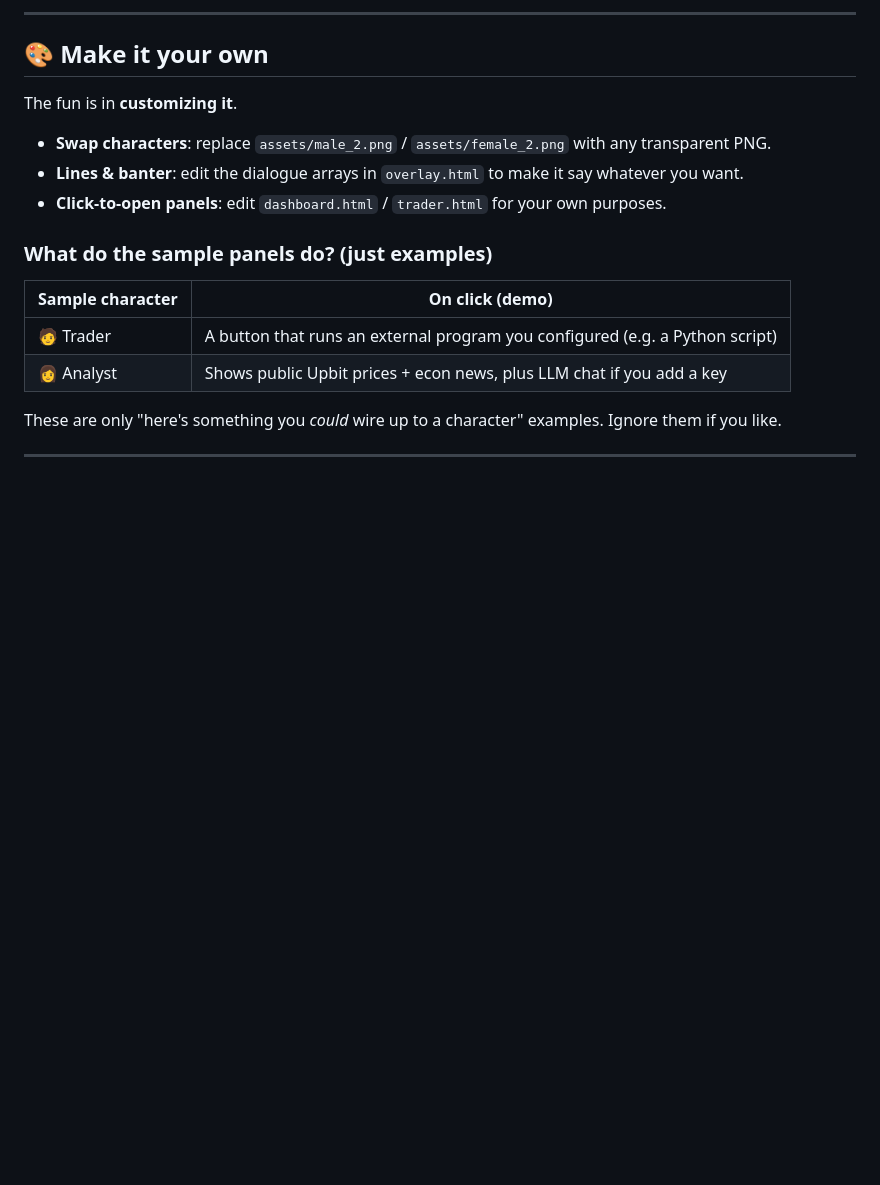
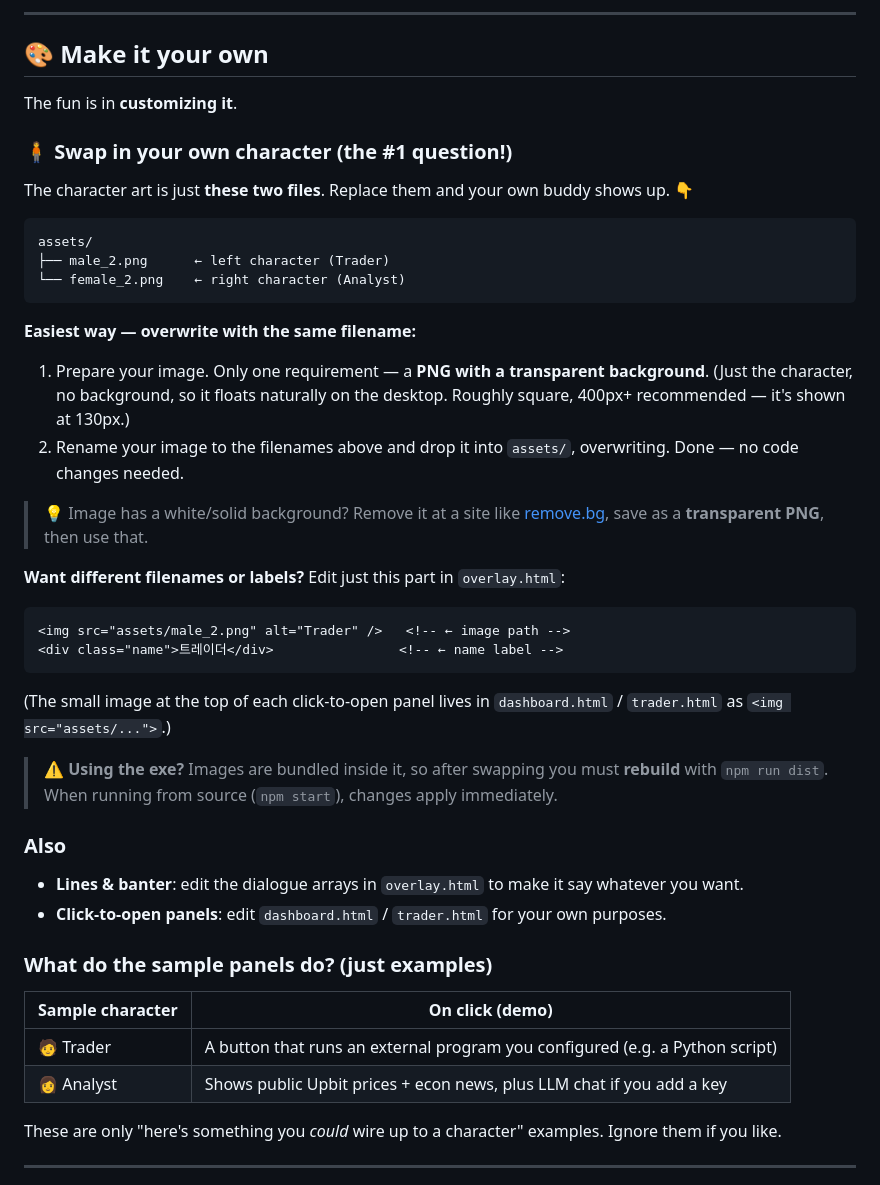
Before and after one commit to nameismini/desk-buddies, a Markdown page: README.en.md, the part around the change. Rendered like a GitHub page; blank space fills up the shorter version.

````diff
--- a/README.en.md
+++ b/README.en.md
@@ -50,7 +50,34 @@ It isn't trying to do anything serious — I just wanted **a cute friend sitting
 
 The fun is in **customizing it**.
 
-- **Swap characters**: replace `assets/male_2.png` / `assets/female_2.png` with any transparent PNG.
+### 🧍 Swap in your own character (the #1 question!)
+
+The character art is just **these two files**. Replace them and your own buddy shows up. 👇
+
+```
+assets/
+├── male_2.png      ← left character (Trader)
+└── female_2.png    ← right character (Analyst)
+```
+
+**Easiest way — overwrite with the same filename:**
+1. Prepare your image. Only one requirement — a **PNG with a transparent background**.
+   (Just the character, no background, so it floats naturally on the desktop. Roughly square, 400px+ recommended — it's shown at 130px.)
+2. Rename your image to the filenames above and drop it into `assets/`, overwriting. Done — no code changes needed.
+
+> 💡 Image has a white/solid background? Remove it at a site like [remove.bg](https://www.remove.bg), save as a **transparent PNG**, then use that.
+
+**Want different filenames or labels?** Edit just this part in `overlay.html`:
+```html
+<img src="assets/male_2.png" alt="Trader" />   <!-- ← image path -->
+<div class="name">트레이더</div>                <!-- ← name label -->
+```
+(The small image at the top of each click-to-open panel lives in `dashboard.html` / `trader.html` as `<img src="assets/...">`.)
+
+> ⚠️ **Using the exe?** Images are bundled inside it, so after swapping you must **rebuild** with `npm run dist`.
+> When running from source (`npm start`), changes apply immediately.
+
+### Also
 - **Lines & banter**: edit the dialogue arrays in `overlay.html` to make it say whatever you want.
 - **Click-to-open panels**: edit `dashboard.html` / `trader.html` for your own purposes.
 
````
Also changed, not shown: README.md (+28 -1 lines).
